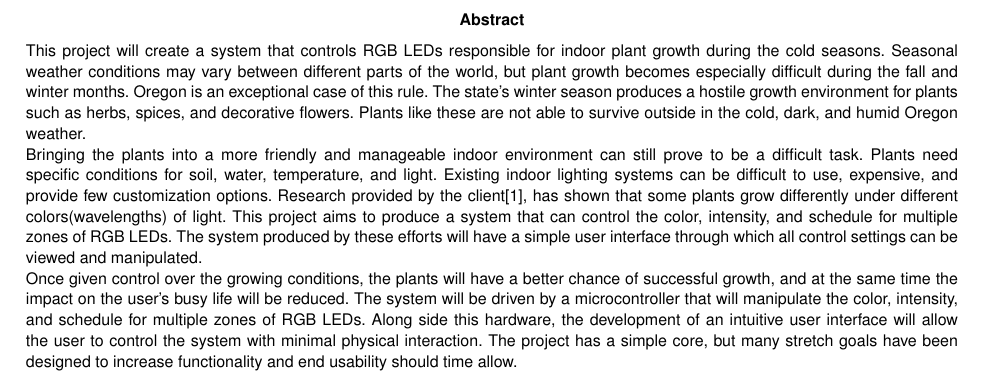
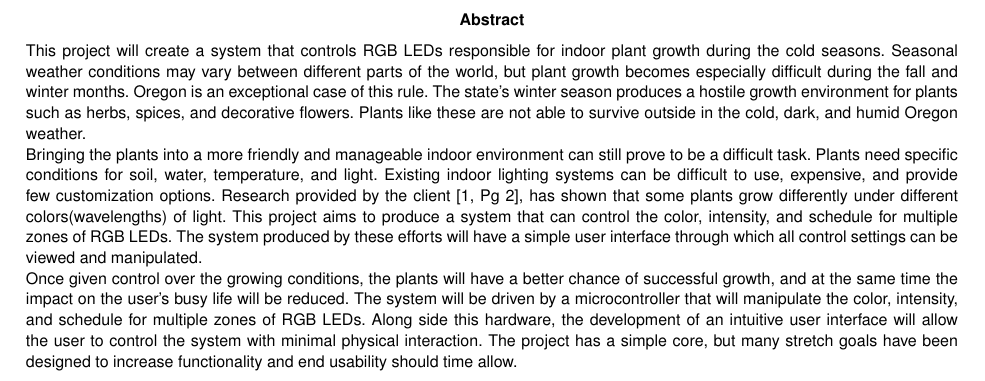
Before and after one commit to HodginAustin/Winter-Is-Coming, a LaTeX paper (Documents/Requirements/Final Draft/writeup.tex): part of page 2 of 9, cut so that both start at the same text. Compiled offline with pdfLaTeX.

Commit message:
Fixed section issue and references not being pulled in afterwards

```diff
--- a/Documents/Requirements/Final Draft/writeup.tex
+++ b/Documents/Requirements/Final Draft/writeup.tex
@@ -93,7 +93,7 @@
 				\noindent Bringing the plants into a more friendly and manageable indoor environment can still prove to be a difficult task.
 				Plants need specific conditions for soil, water, temperature, and light.
 				Existing indoor lighting systems can be difficult to use, expensive, and provide few customization options.
-				Research provided by the client\cite{GMHKRWCM}, has shown that some plants grow differently under different colors(wavelengths) of light.
+				Research provided by the client \cite[Pg 2]{GMHKRWCM}, has shown that some plants grow differently under different colors(wavelengths) of light.
 				This project aims to produce a system that can control the color, intensity, and schedule for multiple zones of RGB LEDs.
 				The system produced by these efforts will have a simple user interface through which all control settings can be viewed and manipulated.
 
```
Also changed, not shown: Documents/Requirements/Final Draft/writeup.tex (6 more changed lines).
